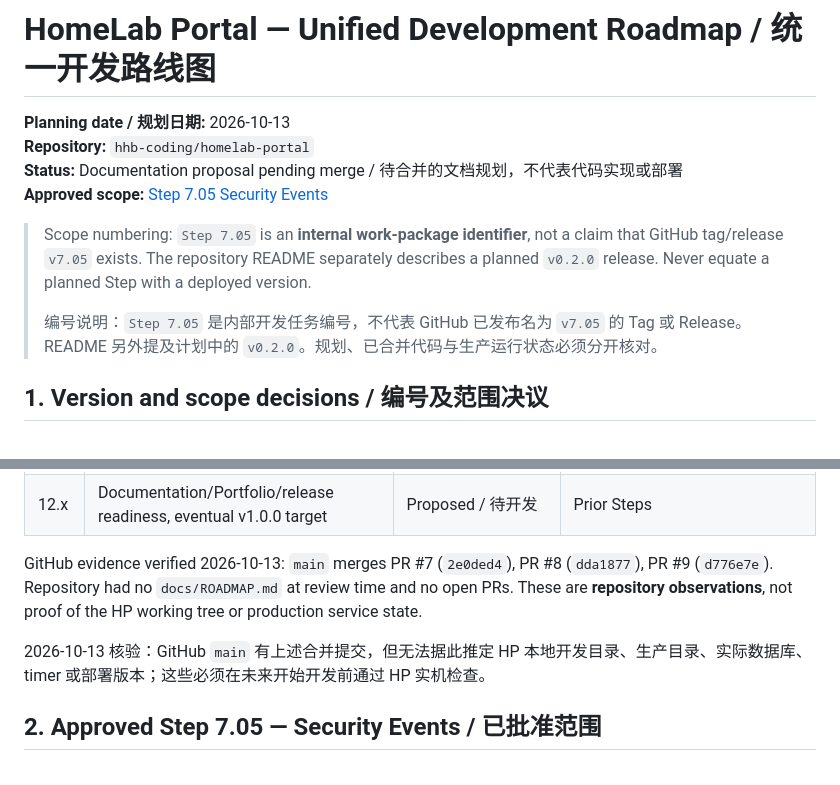
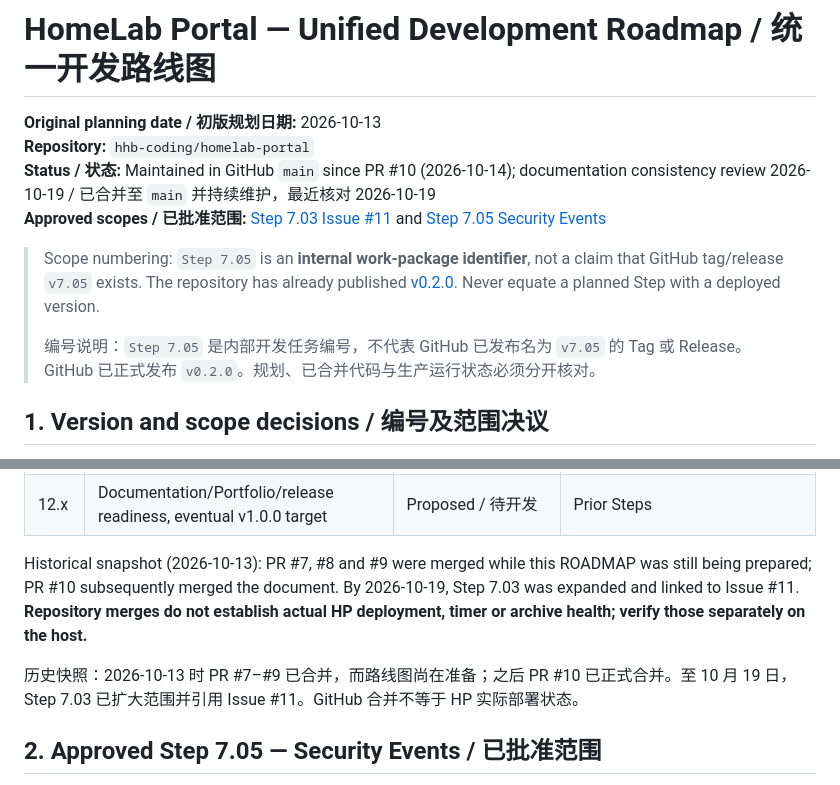
Before and after one commit to hhb-coding/homelab-portal, a Markdown page: docs/ROADMAP.md, 2 parts joined by grey strips. GitHub-like rendering.

Commit message:
docs: mark ROADMAP merged and align published release/Issue #11 status

```diff
--- a/docs/ROADMAP.md
+++ b/docs/ROADMAP.md
@@ -1,14 +1,14 @@
 # HomeLab Portal — Unified Development Roadmap / 统一开发路线图
 
-**Planning date / 规划日期:** 2026-10-13
+**Original planning date / 初版规划日期:** 2026-10-13
 **Repository:** `hhb-coding/homelab-portal`
-**Status:** Documentation proposal pending merge / 待合并的文档规划，不代表代码实现或部署
-**Approved scope:** [Step 7.05 Security Events](step-7-05-security-events.md)
+**Status / 状态:** Maintained in GitHub `main` since PR #10 (2026-10-14); documentation consistency review 2026-10-19 / 已合并至 `main` 并持续维护，最近核对 2026-10-19
+**Approved scopes / 已批准范围:** [Step 7.03 Issue #11](https://github.com/hhb-coding/homelab-portal/issues/11) and [Step 7.05 Security Events](step-7-05-security-events.md)
 
-> Scope numbering: `Step 7.05` is an **internal work-package identifier**, not a claim that GitHub tag/release `v7.05` exists. The repository README separately describes a planned `v0.2.0` release. Never equate a planned Step with a deployed version.
+> Scope numbering: `Step 7.05` is an **internal work-package identifier**, not a claim that GitHub tag/release `v7.05` exists. The repository has already published [v0.2.0](https://github.com/hhb-coding/homelab-portal/releases/tag/v0.2.0). Never equate a planned Step with a deployed version.
 >
 >
-> 编号说明：`Step 7.05` 是内部开发任务编号，不代表 GitHub 已发布名为 `v7.05` 的 Tag 或 Release。README 另外提及计划中的 `v0.2.0`。规划、已合并代码与生产运行状态必须分开核对。
+> 编号说明：`Step 7.05` 是内部开发任务编号，不代表 GitHub 已发布名为 `v7.05` 的 Tag 或 Release。GitHub 已正式发布 `v0.2.0`。规划、已合并代码与生产运行状态必须分开核对。
 
 ## 1. Version and scope decisions / 编号及范围决议
 
@@ -31,9 +31,9 @@
 | 11.x | Automation/DevOps: Ansible, client rollout, config/systemd and CI | Proposed / 待开发 | Stable deployment design |
 | 12.x | Documentation/Portfolio/release readiness, eventual v1.0.0 target | Proposed / 待开发 | Prior Steps |
 
-GitHub evidence verified 2026-10-13: `main` merges PR #7 (`2e0ded4`), PR #8 (`dda1877`), PR #9 (`d776e7e`). Repository had no `docs/ROADMAP.md` at review time and no open PRs. These are **repository observations**, not proof of the HP working tree or production service state.
+Historical snapshot (2026-10-13): PR #7, #8 and #9 were merged while this ROADMAP was still being prepared; PR #10 subsequently merged the document. By 2026-10-19, Step 7.03 was expanded and linked to Issue #11. **Repository merges do not establish actual HP deployment, timer or archive health; verify those separately on the host.**
 
-2026-10-13 核验：GitHub `main` 有上述合并提交，但无法据此推定 HP 本地开发目录、生产目录、实际数据库、timer 或部署版本；这些必须在未来开始开发前通过 HP 实机检查。
+历史快照：2026-10-13 时 PR #7–#9 已合并，而路线图尚在准备；之后 PR #10 已正式合并。至 10 月 19 日，Step 7.03 已扩大范围并引用 Issue #11。GitHub 合并不等于 HP 实际部署状态。
 
 ## 2. Approved Step 7.05 — Security Events / 已批准范围
 
```
